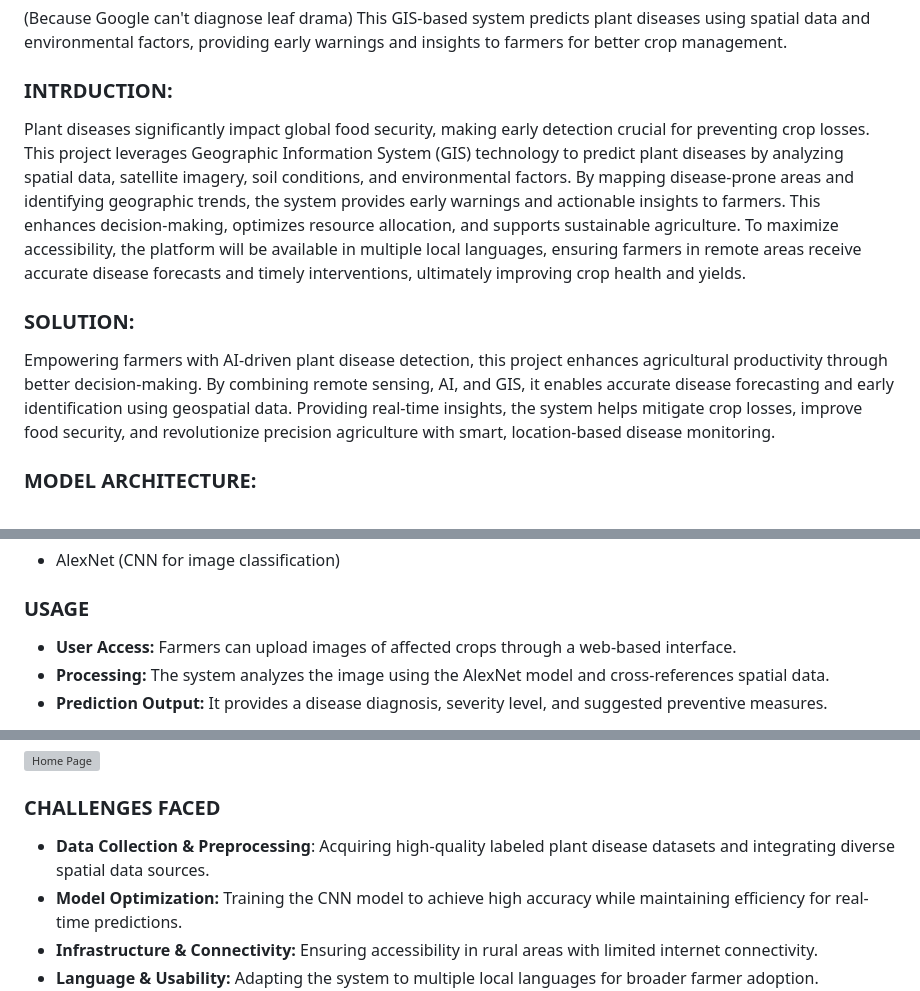
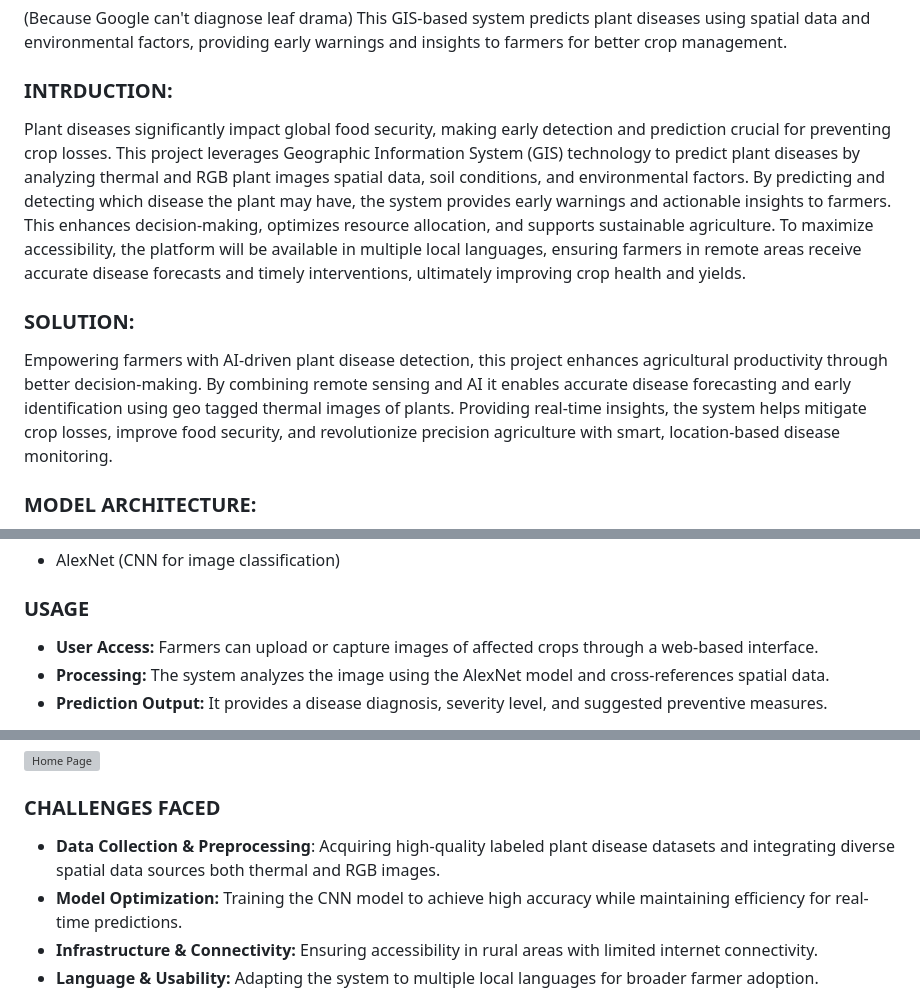
Before and after one commit to Kee1112/hacknite, a Markdown page: README.md, 3 parts joined by grey strips. GitHub-like rendering; grey boxes are pictures that could not be loaded.

```diff
--- a/README.md
+++ b/README.md
@@ -4,10 +4,10 @@
 This GIS-based system predicts plant diseases using spatial data and environmental factors, providing early warnings and insights to farmers for better crop management.
 
 ### INTRDUCTION:
-Plant diseases significantly impact global food security, making early detection crucial for preventing crop losses. This project leverages Geographic Information System (GIS) technology to predict plant diseases by analyzing spatial data, satellite imagery, soil conditions, and environmental factors. By mapping disease-prone areas and identifying geographic trends, the system provides early warnings and actionable insights to farmers. This enhances decision-making, optimizes resource allocation, and supports sustainable agriculture. To maximize accessibility, the platform will be available in multiple local languages, ensuring farmers in remote areas receive accurate disease forecasts and timely interventions, ultimately improving crop health and yields.
+Plant diseases significantly impact global food security, making early detection and prediction crucial for preventing crop losses. This project leverages Geographic Information System (GIS) technology to predict plant diseases by analyzing thermal and RGB plant images spatial data, soil conditions, and environmental factors. By predicting and detecting which disease the plant may have, the system provides early warnings and actionable insights to farmers. This enhances decision-making, optimizes resource allocation, and supports sustainable agriculture. To maximize accessibility, the platform will be available in multiple local languages, ensuring farmers in remote areas receive accurate disease forecasts and timely interventions, ultimately improving crop health and yields.
 
 ### SOLUTION:
-Empowering farmers with AI-driven plant disease detection, this project enhances agricultural productivity through better decision-making. By combining remote sensing, AI, and GIS, it enables accurate disease forecasting and early identification using geospatial data. Providing real-time insights, the system helps mitigate crop losses, improve food security, and revolutionize precision agriculture with smart, location-based disease monitoring.
+Empowering farmers with AI-driven plant disease detection, this project enhances agricultural productivity through better decision-making. By combining remote sensing and AI it enables accurate disease forecasting and early identification using geo tagged thermal images of plants. Providing real-time insights, the system helps mitigate crop losses, improve food security, and revolutionize precision agriculture with smart, location-based disease monitoring.
 
 ### MODEL ARCHITECTURE:
 ![Model](model_block.png)
@@ -28,7 +28,7 @@ MODEL:
 - AlexNet (CNN for image classification)
 
 ### USAGE
-- **User Access:** Farmers can upload images of affected crops through a web-based interface.
+- **User Access:** Farmers can upload or capture images of affected crops through a web-based interface.
 - **Processing:** The system analyzes the image using the AlexNet model and cross-references spatial data.
 - **Prediction Output:** It provides a disease diagnosis, severity level, and suggested preventive measures.
 
@@ -46,7 +46,7 @@ Below are screenshots demonstrating the key features of AgriLens and how it assi
 ![Home Page](home-page.png)
 
 ### CHALLENGES FACED
-- **Data Collection & Preprocessing**: Acquiring high-quality labeled plant disease datasets and integrating diverse spatial data sources.
+- **Data Collection & Preprocessing**: Acquiring high-quality labeled plant disease datasets and integrating diverse spatial data sources both thermal and RGB images.
 - **Model Optimization:** Training the CNN model to achieve high accuracy while maintaining efficiency for real-time predictions.
 - **Infrastructure & Connectivity:** Ensuring accessibility in rural areas with limited internet connectivity.
 - **Language & Usability:** Adapting the system to multiple local languages for broader farmer adoption.
```
